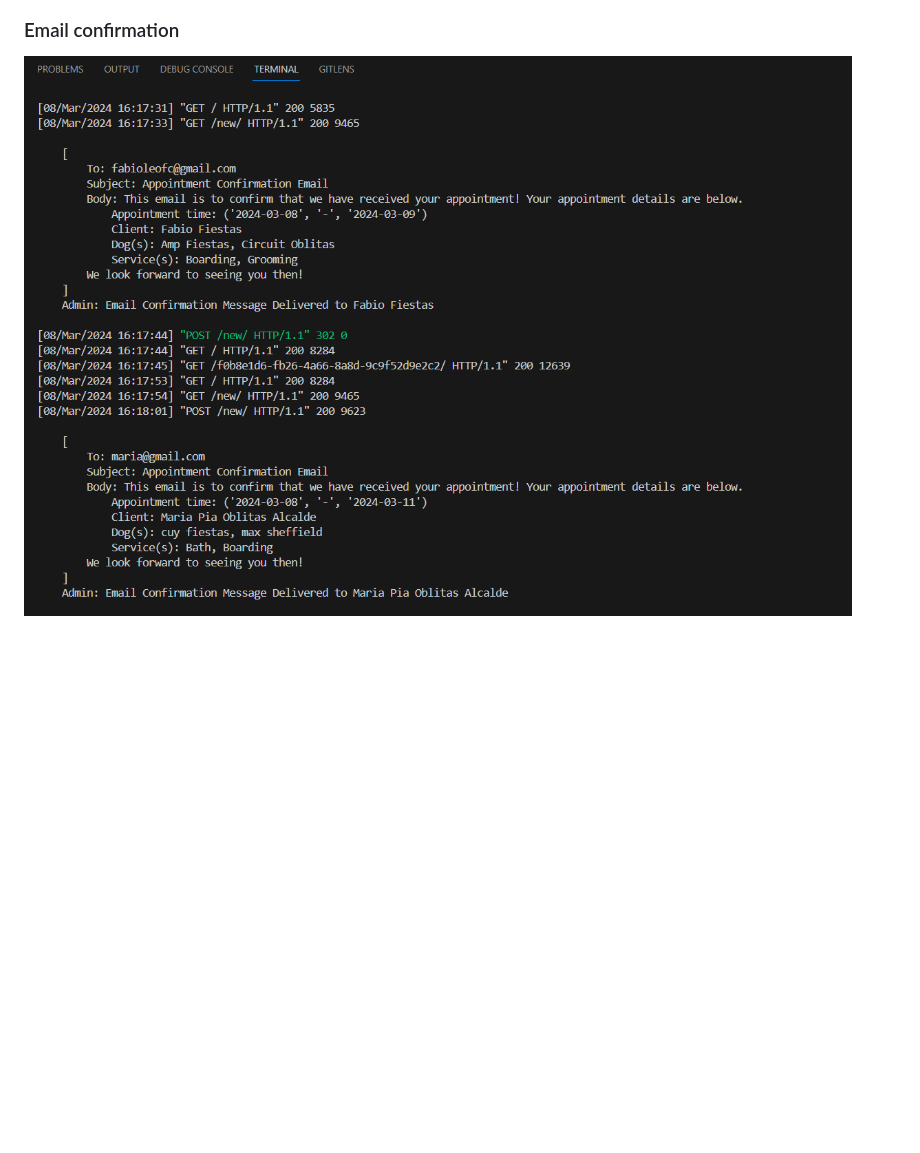
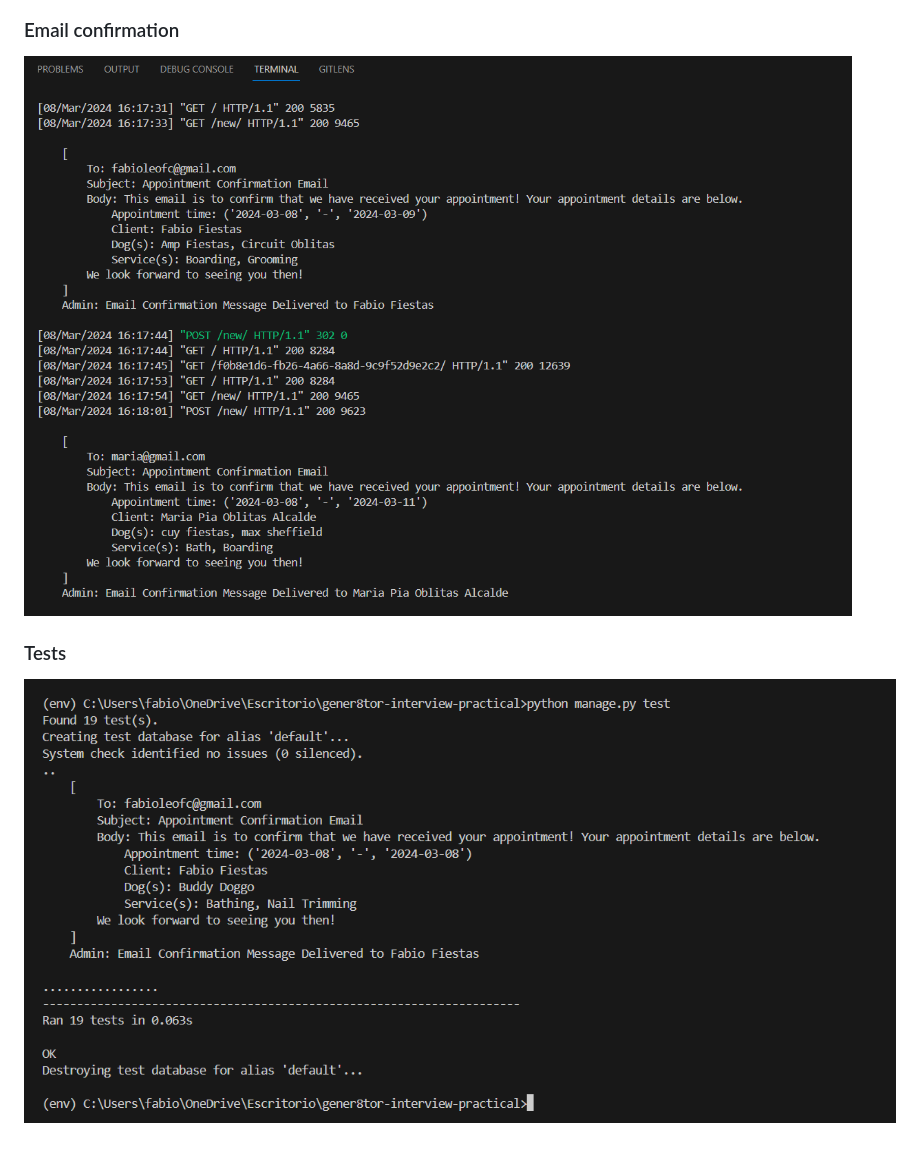
Before and after one commit to fabio4520/-doggie-daycare-app, a Markdown page: README.md, the part around the change. Drawn GitHub-style; pictures changed too: images/image-7.png (added); blank space fills up the shorter version.

Commit message:
ADD: test image

```diff
--- a/README.md
+++ b/README.md
@@ -111,4 +111,8 @@ Ensure the integrity of the application by running the included tests.
 
 ### Email confirmation
 
-![alt text](/images/image-6.png)
+![email confirmation](/images/image-6.png)
+
+
+### Tests
+![tests image](/images/image-7.png)
```
